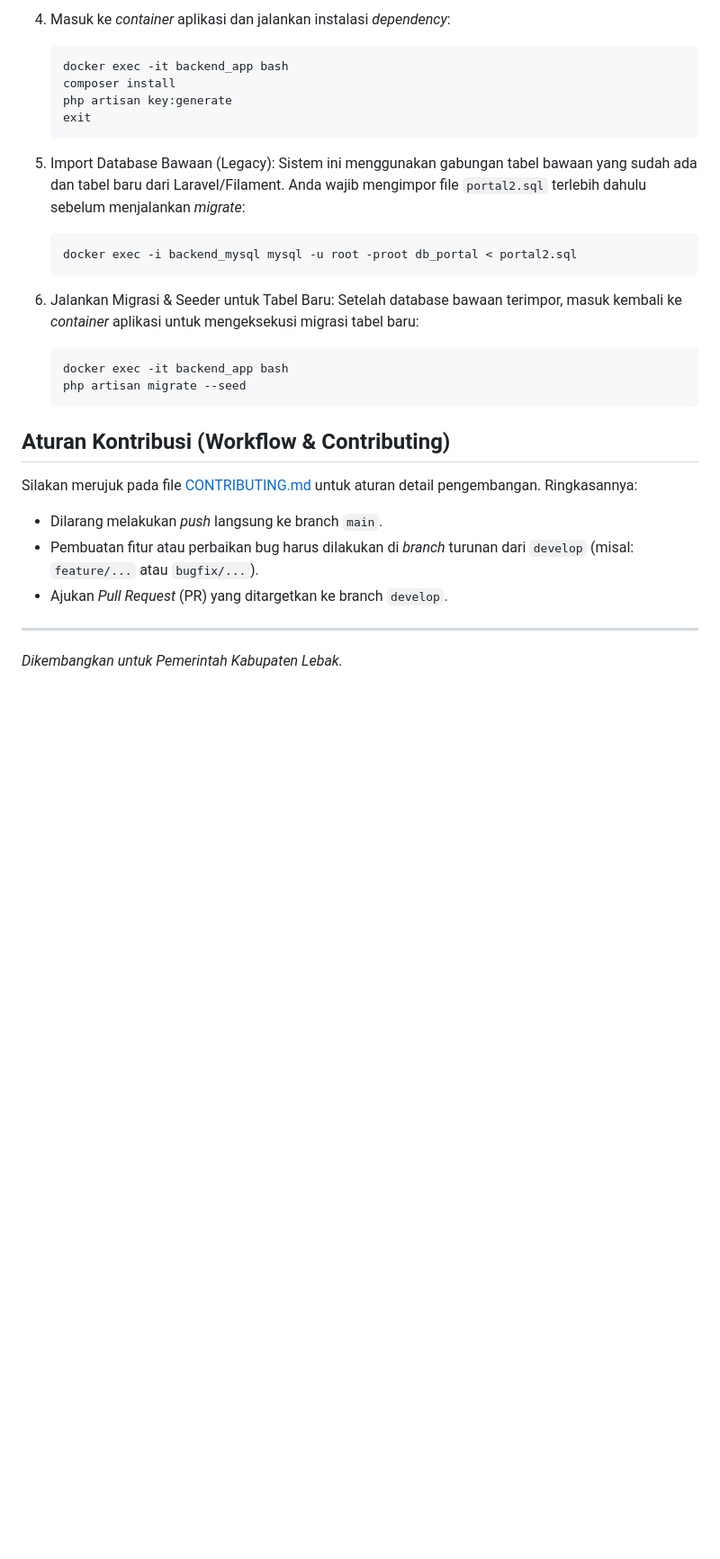
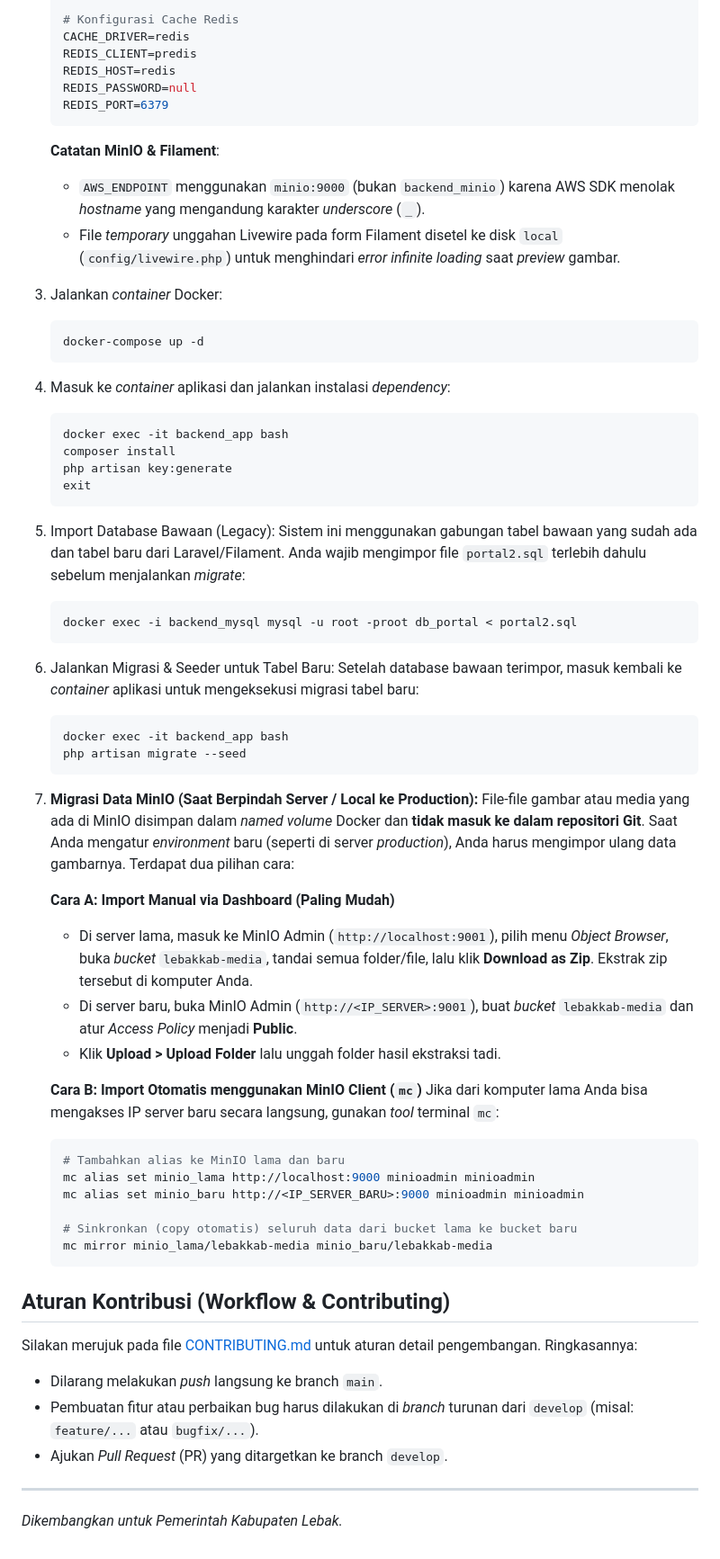
Before and after one commit to moriuz123/lebakkab-backend, a Markdown page: README.md, the part around one of its changes. Shown at 90% size. Rendered like a GitHub page; blank space fills up the shorter version.

Commit message:
docs: tambahkan detail cara import MinIO via Dashboard dan mc

````diff
--- a/README.md
+++ b/README.md
@@ -62,30 +52,72 @@ LebakKab Backend adalah sistem API pusat dan *dashboard* manajemen (agregator) u
 
-4. Masuk ke *container* aplikasi dan jalankan instalasi *dependency*:
-   ```bash
-   docker exec -it backend_app bash
-   composer install
-   php artisan key:generate
-   exit
-   ```
+    # Konfigurasi Cache Redis
+    CACHE_DRIVER=redis
+    REDIS_CLIENT=predis
+    REDIS_HOST=redis
+    REDIS_PASSWORD=null
+    REDIS_PORT=6379
+    ```
+
+    **Catatan MinIO & Filament**:
+    - `AWS_ENDPOINT` menggunakan `minio:9000` (bukan `backend_minio`) karena AWS SDK menolak _hostname_ yang mengandung karakter _underscore_ (`_`).
+    - File _temporary_ unggahan Livewire pada form Filament disetel ke disk `local` (`config/livewire.php`) untuk menghindari _error infinite loading_ saat _preview_ gambar.
+
+3. Jalankan _container_ Docker:
+
+    ```bash
+    docker-compose up -d
+    ```
+
+4. Masuk ke _container_ aplikasi dan jalankan instalasi _dependency_:
+
+    ```bash
+    docker exec -it backend_app bash
+    composer install
+    php artisan key:generate
+    exit
+    ```
 
 5. Import Database Bawaan (Legacy):
-   Sistem ini menggunakan gabungan tabel bawaan yang sudah ada dan tabel baru dari Laravel/Filament. Anda wajib mengimpor file `portal2.sql` terlebih dahulu sebelum menjalankan *migrate*:
-   ```bash
-   docker exec -i backend_mysql mysql -u root -proot db_portal < portal2.sql
-   ```
+   Sistem ini menggunakan gabungan tabel bawaan yang sudah ada dan tabel baru dari Laravel/Filament. Anda wajib mengimpor file `portal2.sql` terlebih dahulu sebelum menjalankan _migrate_:
+
+    ```bash
+    docker exec -i backend_mysql mysql -u root -proot db_portal < portal2.sql
+    ```
 
 6. Jalankan Migrasi & Seeder untuk Tabel Baru:
-   Setelah database bawaan terimpor, masuk kembali ke *container* aplikasi untuk mengeksekusi migrasi tabel baru:
+   Setelah database bawaan terimpor, masuk kembali ke _container_ aplikasi untuk mengeksekusi migrasi tabel baru:
+    ```bash
+    docker exec -it backend_app bash
+    php artisan migrate --seed
+    ```
+
+7. **Migrasi Data MinIO (Saat Berpindah Server / Local ke Production):**
+   File-file gambar atau media yang ada di MinIO disimpan dalam *named volume* Docker dan **tidak masuk ke dalam repositori Git**. Saat Anda mengatur *environment* baru (seperti di server *production*), Anda harus mengimpor ulang data gambarnya. Terdapat dua pilihan cara:
+
+   **Cara A: Import Manual via Dashboard (Paling Mudah)**
+   - Di server lama, masuk ke MinIO Admin (`http://localhost:9001`), pilih menu *Object Browser*, buka *bucket* `lebakkab-media`, tandai semua folder/file, lalu klik **Download as Zip**. Ekstrak zip tersebut di komputer Anda.
+   - Di server baru, buka MinIO Admin (`http://<IP_SERVER>:9001`), buat *bucket* `lebakkab-media` dan atur *Access Policy* menjadi **Public**.
+   - Klik **Upload > Upload Folder** lalu unggah folder hasil ekstraksi tadi.
+
+   **Cara B: Import Otomatis menggunakan MinIO Client (`mc`)**
+   Jika dari komputer lama Anda bisa mengakses IP server baru secara langsung, gunakan *tool* terminal `mc`:
    ```bash
-   docker exec -it backend_app bash
-   php artisan migrate --seed
+   # Tambahkan alias ke MinIO lama dan baru
+   mc alias set minio_lama http://localhost:9000 minioadmin minioadmin
+   mc alias set minio_baru http://<IP_SERVER_BARU>:9000 minioadmin minioadmin
+
+   # Sinkronkan (copy otomatis) seluruh data dari bucket lama ke bucket baru
+   mc mirror minio_lama/lebakkab-media minio_baru/lebakkab-media
    ```
 
 ## Aturan Kontribusi (Workflow & Contributing)
+
 Silakan merujuk pada file [CONTRIBUTING.md](CONTRIBUTING.md) untuk aturan detail pengembangan. Ringkasannya:
-- Dilarang melakukan *push* langsung ke branch `main`.
-- Pembuatan fitur atau perbaikan bug harus dilakukan di *branch* turunan dari `develop` (misal: `feature/...` atau `bugfix/...`).
-- Ajukan *Pull Request* (PR) yang ditargetkan ke branch `develop`.
+
+- Dilarang melakukan _push_ langsung ke branch `main`.
+- Pembuatan fitur atau perbaikan bug harus dilakukan di _branch_ turunan dari `develop` (misal: `feature/...` atau `bugfix/...`).
+- Ajukan _Pull Request_ (PR) yang ditargetkan ke branch `develop`.
 
 ---
-*Dikembangkan untuk Pemerintah Kabupaten Lebak.*
+
+_Dikembangkan untuk Pemerintah Kabupaten Lebak._
````
Also changed, not shown: other parts of README.md (+28 -38 lines).
